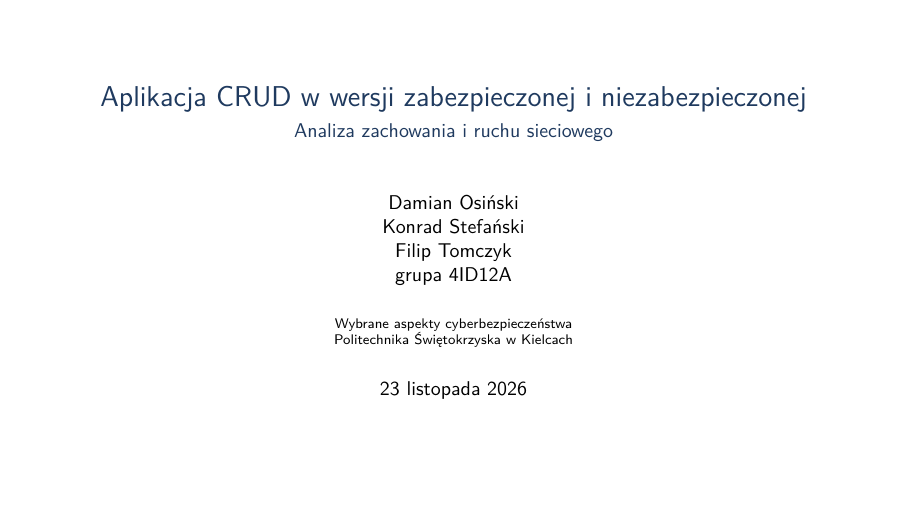
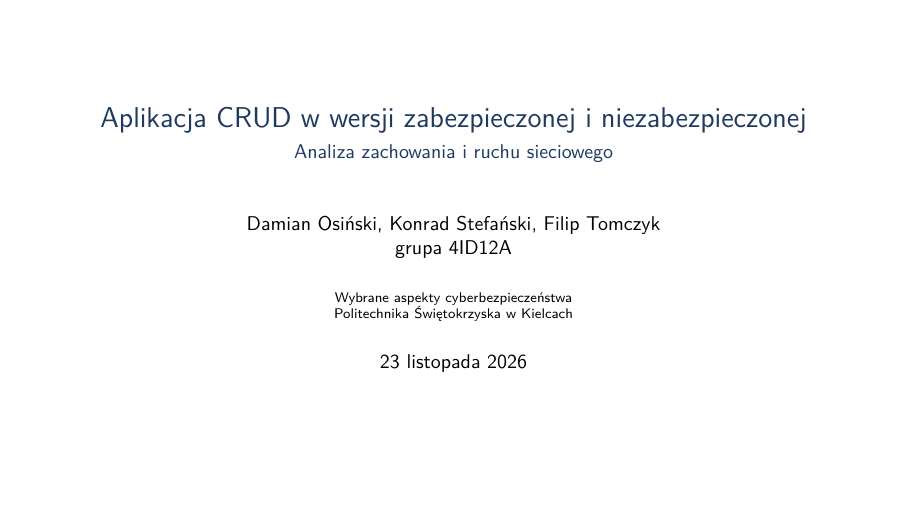
Before and after one commit to kyzelm/notes-cyber-project, LaTeX slides (report/prezentacja.tex, which reads report/meta.tex): page 1 of 14. Compiled offline with XeLaTeX.

Commit message:
docs: put author names on one line

```diff
--- a/report/meta.tex
+++ b/report/meta.tex
@@ -1,4 +1,4 @@
-\newcommand{\autorzy}{Damian Osiński\\Konrad Stefański\\Filip Tomczyk}
+\newcommand{\autorzy}{Damian Osiński, Konrad Stefański, Filip Tomczyk}
 \newcommand{\grupa}{4ID12A}
 \newcommand{\uczelnia}{Politechnika Świętokrzyska w~Kielcach}
 \newcommand{\wydzial}{Wydział Elektrotechniki, Automatyki i~Informatyki}
```
Also changed, not shown: report/prezentacja.pdf, report/raport.pdf.
